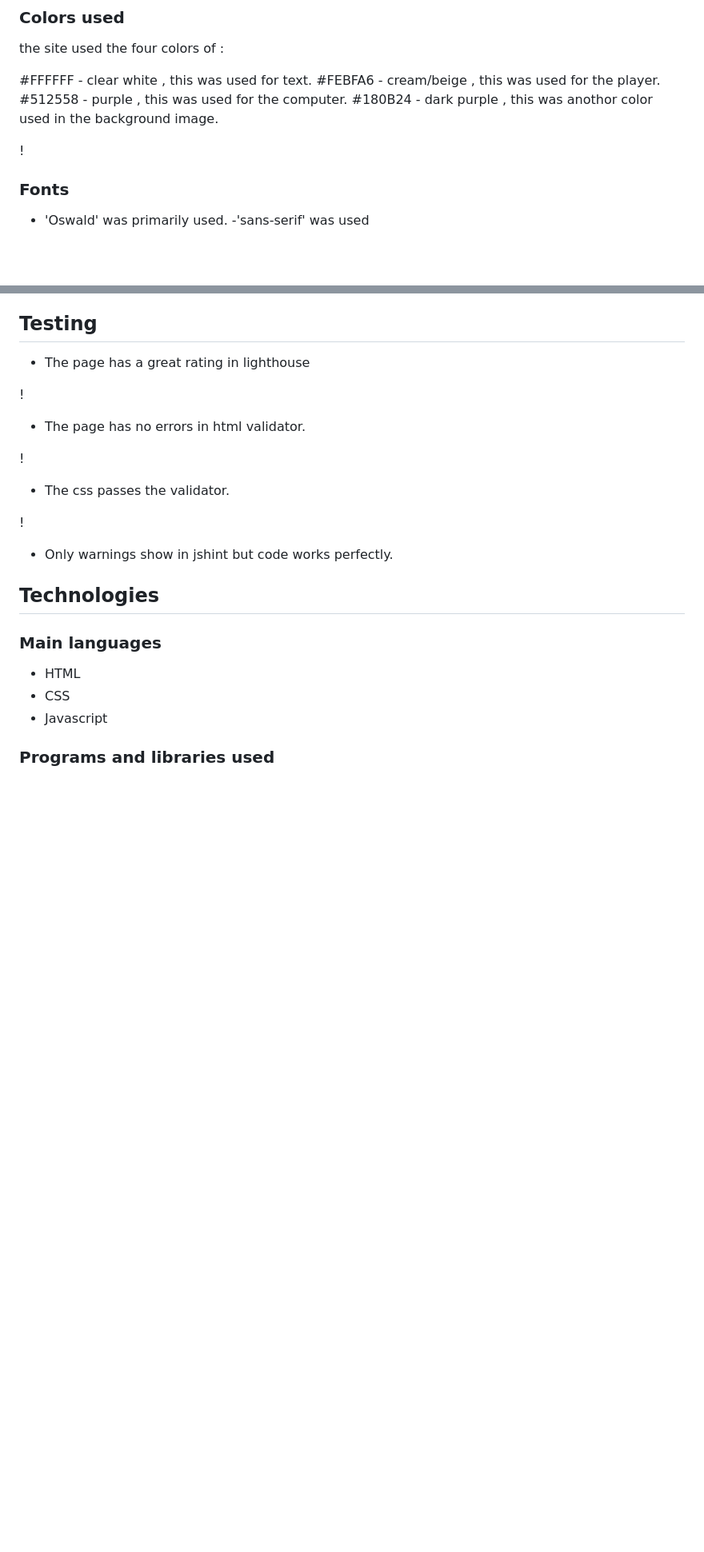
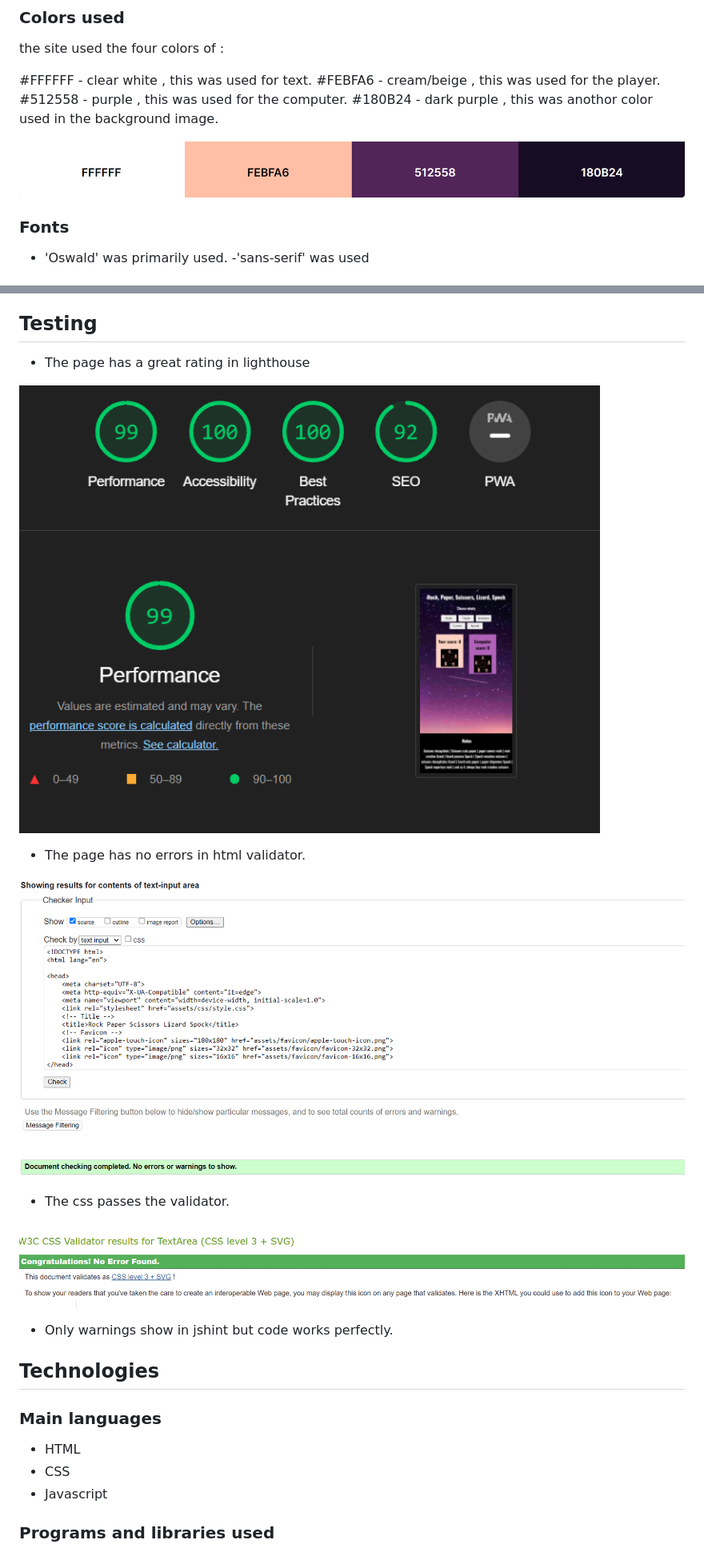
Before and after one commit to Code-Institute-Submissions/Landfish744-Milestone_Project_2, a Markdown page: README.md, 2 parts joined by grey strips. Shown at 80% size. GitHub-like rendering; blank space fills up the shorter version.

Commit message:
Add images to readme file

```diff
--- a/README.md
+++ b/README.md
@@ -48,7 +48,7 @@ the site used the four colors of :
 #512558 - purple , this was used for the computer.
 #180B24 - dark purple , this was anothor color used in the background image.
 
-!
+![|Color palette](assets/images-readme/color-pal.png)
 
 ### Fonts
 
@@ -75,15 +75,15 @@ All the images are to create a space theme.
 
 - The page has a great rating in lighthouse
 
-!
+![Lighthouse score](assets/images-readme/lighthouse-ver.png)
 
 - The page has no errors in html validator.
 
-!
+![HTML validator](assets/images-readme/html-ver.png)
 
 - The css passes the validator.
 
-!
+![CSS validator](assets/images-readme/css-ver.png)
 
 - Only warnings show in jshint but code works perfectly.
 
```
Also changed, not shown: other parts of README.md (+1 -1 lines).
